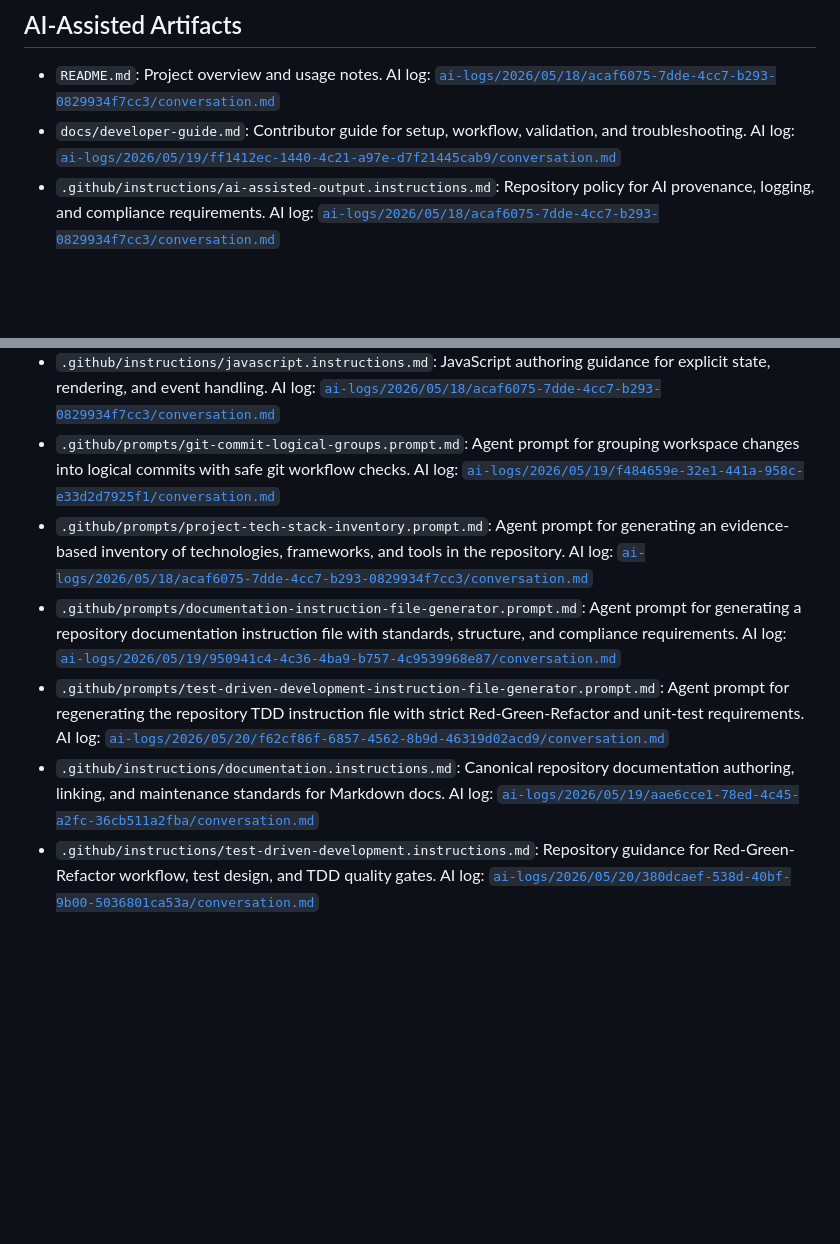
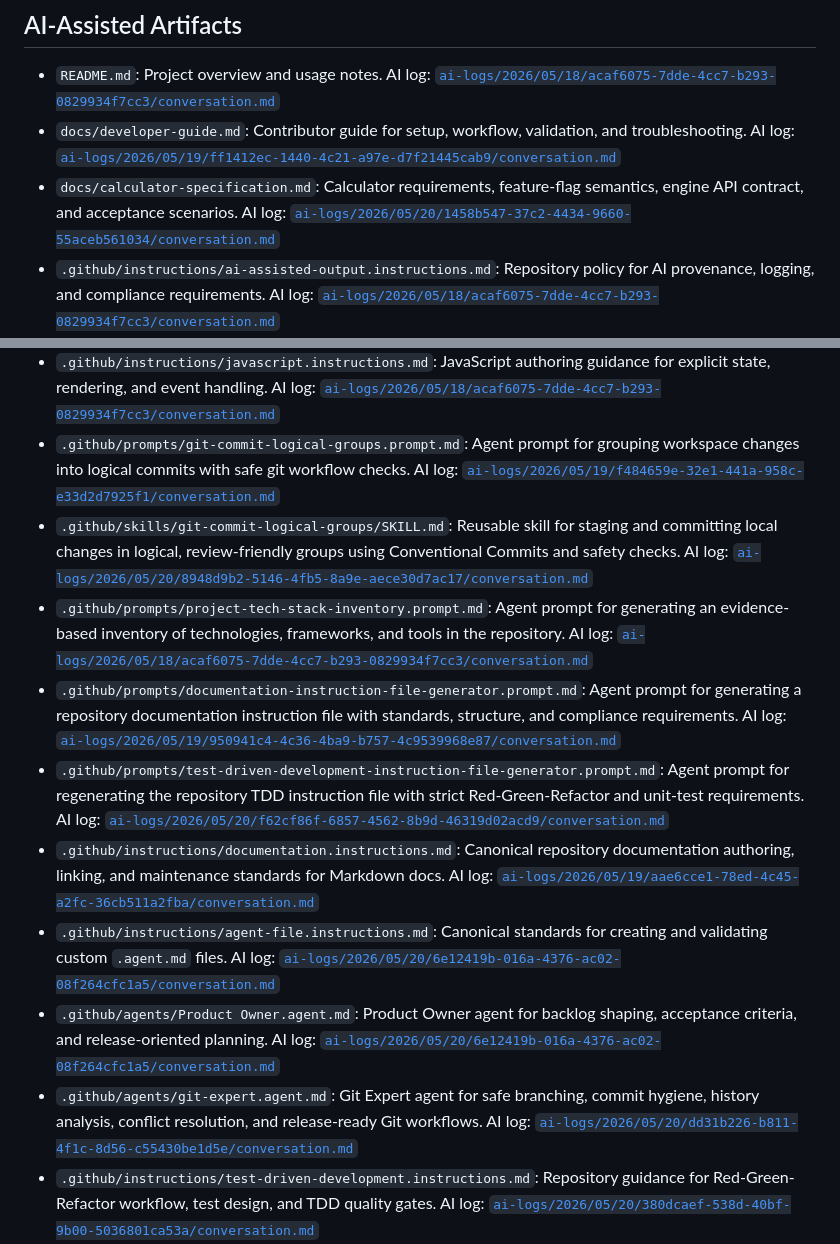
Before and after one commit to j0hnnymiller/20260518-aiasd, a Markdown page: README.md, 2 parts joined by grey strips. Rendered like a GitHub page; blank space fills up the shorter version.

Commit message:
docs(readme): index calculator spec and agent customization artifacts

```diff
--- a/README.md
+++ b/README.md
@@ -152,16 +152,21 @@ Persistent defaults can be set in localStorage under `calculator.featureFlags` (
 
 - `README.md`: Project overview and usage notes. AI log: [`ai-logs/2026/05/18/acaf6075-7dde-4cc7-b293-0829934f7cc3/conversation.md`](ai-logs/2026/05/18/acaf6075-7dde-4cc7-b293-0829934f7cc3/conversation.md)
 - `docs/developer-guide.md`: Contributor guide for setup, workflow, validation, and troubleshooting. AI log: [`ai-logs/2026/05/19/ff1412ec-1440-4c21-a97e-d7f21445cab9/conversation.md`](ai-logs/2026/05/19/ff1412ec-1440-4c21-a97e-d7f21445cab9/conversation.md)
+- `docs/calculator-specification.md`: Calculator requirements, feature-flag semantics, engine API contract, and acceptance scenarios. AI log: [`ai-logs/2026/05/20/1458b547-37c2-4434-9660-55aceb561034/conversation.md`](ai-logs/2026/05/20/1458b547-37c2-4434-9660-55aceb561034/conversation.md)
 - `.github/instructions/ai-assisted-output.instructions.md`: Repository policy for AI provenance, logging, and compliance requirements. AI log: [`ai-logs/2026/05/18/acaf6075-7dde-4cc7-b293-0829934f7cc3/conversation.md`](ai-logs/2026/05/18/acaf6075-7dde-4cc7-b293-0829934f7cc3/conversation.md)
 - `.github/instructions/evergreen-software-development.instructions.md`: Evergreen engineering guidance for maintainable software changes. AI log: [`ai-logs/2026/05/18/acaf6075-7dde-4cc7-b293-0829934f7cc3/conversation.md`](ai-logs/2026/05/18/acaf6075-7dde-4cc7-b293-0829934f7cc3/conversation.md)
 - `.github/instructions/html.instructions.md`: HTML authoring guidance for semantic, accessible browser markup. AI log: [`ai-logs/2026/05/18/acaf6075-7dde-4cc7-b293-0829934f7cc3/conversation.md`](ai-logs/2026/05/18/acaf6075-7dde-4cc7-b293-0829934f7cc3/conversation.md)
 - `.github/instructions/css.instructions.md`: CSS authoring guidance for maintainable styling and responsive layout. AI log: [`ai-logs/2026/05/18/acaf6075-7dde-4cc7-b293-0829934f7cc3/conversation.md`](ai-logs/2026/05/18/acaf6075-7dde-4cc7-b293-0829934f7cc3/conversation.md)
 - `.github/instructions/javascript.instructions.md`: JavaScript authoring guidance for explicit state, rendering, and event handling. AI log: [`ai-logs/2026/05/18/acaf6075-7dde-4cc7-b293-0829934f7cc3/conversation.md`](ai-logs/2026/05/18/acaf6075-7dde-4cc7-b293-0829934f7cc3/conversation.md)
 - `.github/prompts/git-commit-logical-groups.prompt.md`: Agent prompt for grouping workspace changes into logical commits with safe git workflow checks. AI log: [`ai-logs/2026/05/19/f484659e-32e1-441a-958c-e33d2d7925f1/conversation.md`](ai-logs/2026/05/19/f484659e-32e1-441a-958c-e33d2d7925f1/conversation.md)
+- `.github/skills/git-commit-logical-groups/SKILL.md`: Reusable skill for staging and committing local changes in logical, review-friendly groups using Conventional Commits and safety checks. AI log: [`ai-logs/2026/05/20/8948d9b2-5146-4fb5-8a9e-aece30d7ac17/conversation.md`](ai-logs/2026/05/20/8948d9b2-5146-4fb5-8a9e-aece30d7ac17/conversation.md)
 - `.github/prompts/project-tech-stack-inventory.prompt.md`: Agent prompt for generating an evidence-based inventory of technologies, frameworks, and tools in the repository. AI log: [`ai-logs/2026/05/18/acaf6075-7dde-4cc7-b293-0829934f7cc3/conversation.md`](ai-logs/2026/05/18/acaf6075-7dde-4cc7-b293-0829934f7cc3/conversation.md)
 - `.github/prompts/documentation-instruction-file-generator.prompt.md`: Agent prompt for generating a repository documentation instruction file with standards, structure, and compliance requirements. AI log: [`ai-logs/2026/05/19/950941c4-4c36-4ba9-b757-4c9539968e87/conversation.md`](ai-logs/2026/05/19/950941c4-4c36-4ba9-b757-4c9539968e87/conversation.md)
 - `.github/prompts/test-driven-development-instruction-file-generator.prompt.md`: Agent prompt for regenerating the repository TDD instruction file with strict Red-Green-Refactor and unit-test requirements. AI log: [`ai-logs/2026/05/20/f62cf86f-6857-4562-8b9d-46319d02acd9/conversation.md`](ai-logs/2026/05/20/f62cf86f-6857-4562-8b9d-46319d02acd9/conversation.md)
 - `.github/instructions/documentation.instructions.md`: Canonical repository documentation authoring, linking, and maintenance standards for Markdown docs. AI log: [`ai-logs/2026/05/19/aae6cce1-78ed-4c45-a2fc-36cb511a2fba/conversation.md`](ai-logs/2026/05/19/aae6cce1-78ed-4c45-a2fc-36cb511a2fba/conversation.md)
+- `.github/instructions/agent-file.instructions.md`: Canonical standards for creating and validating custom `.agent.md` files. AI log: [`ai-logs/2026/05/20/6e12419b-016a-4376-ac02-08f264cfc1a5/conversation.md`](ai-logs/2026/05/20/6e12419b-016a-4376-ac02-08f264cfc1a5/conversation.md)
+- `.github/agents/Product Owner.agent.md`: Product Owner agent for backlog shaping, acceptance criteria, and release-oriented planning. AI log: [`ai-logs/2026/05/20/6e12419b-016a-4376-ac02-08f264cfc1a5/conversation.md`](ai-logs/2026/05/20/6e12419b-016a-4376-ac02-08f264cfc1a5/conversation.md)
+- `.github/agents/git-expert.agent.md`: Git Expert agent for safe branching, commit hygiene, history analysis, conflict resolution, and release-ready Git workflows. AI log: [`ai-logs/2026/05/20/dd31b226-b811-4f1c-8d56-c55430be1d5e/conversation.md`](ai-logs/2026/05/20/dd31b226-b811-4f1c-8d56-c55430be1d5e/conversation.md)
 - `.github/instructions/test-driven-development.instructions.md`: Repository guidance for Red-Green-Refactor workflow, test design, and TDD quality gates. AI log: [`ai-logs/2026/05/20/380dcaef-538d-40bf-9b00-5036801ca53a/conversation.md`](ai-logs/2026/05/20/380dcaef-538d-40bf-9b00-5036801ca53a/conversation.md)
 - Additional project instruction artifacts currently present in [`.github/instructions/`](.github/instructions/): `chatmode-file.instructions.md`, `instruction-files.instructions.md`, `instruction-prompt-files.instructions.md`, and `prompt-file.instructions.md`.
 
```
